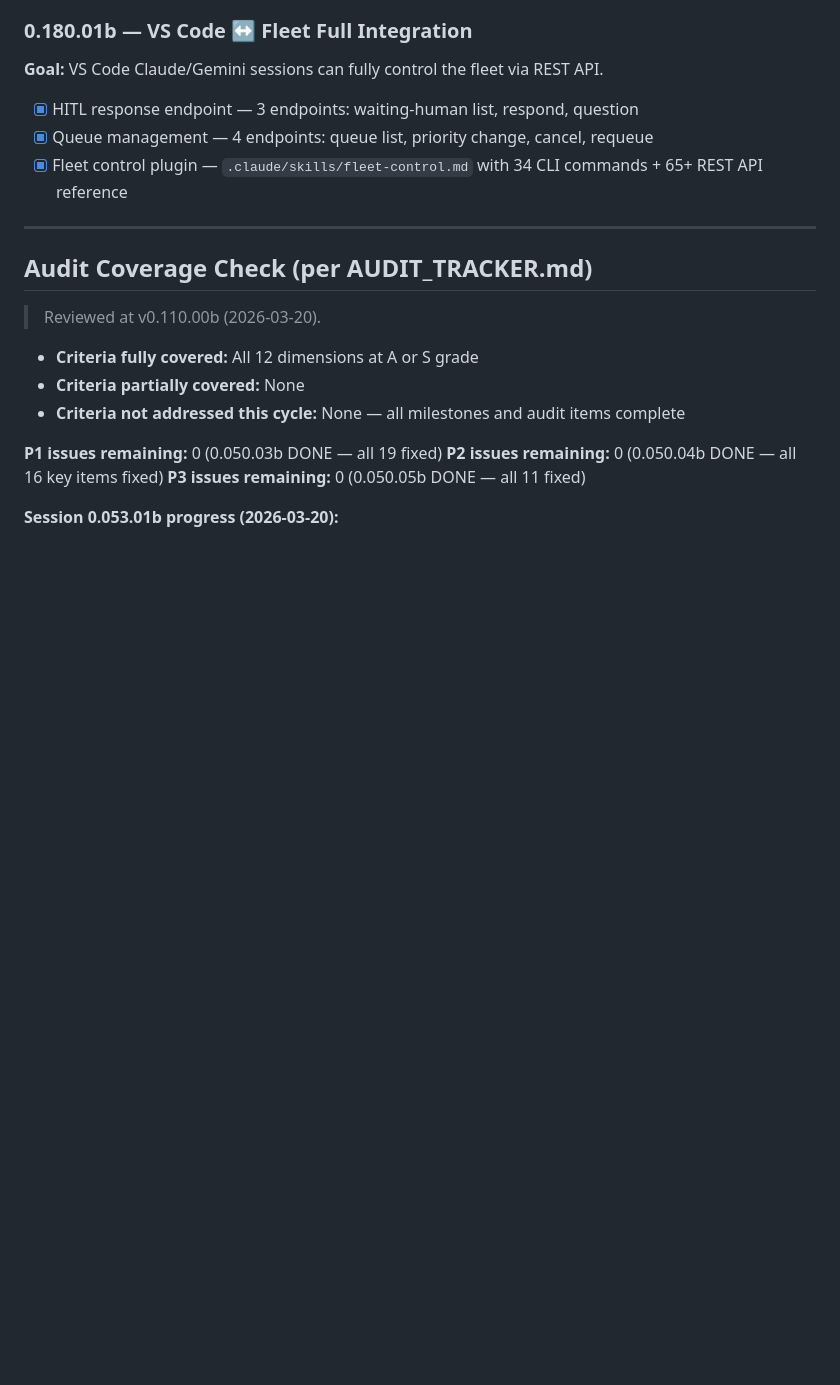
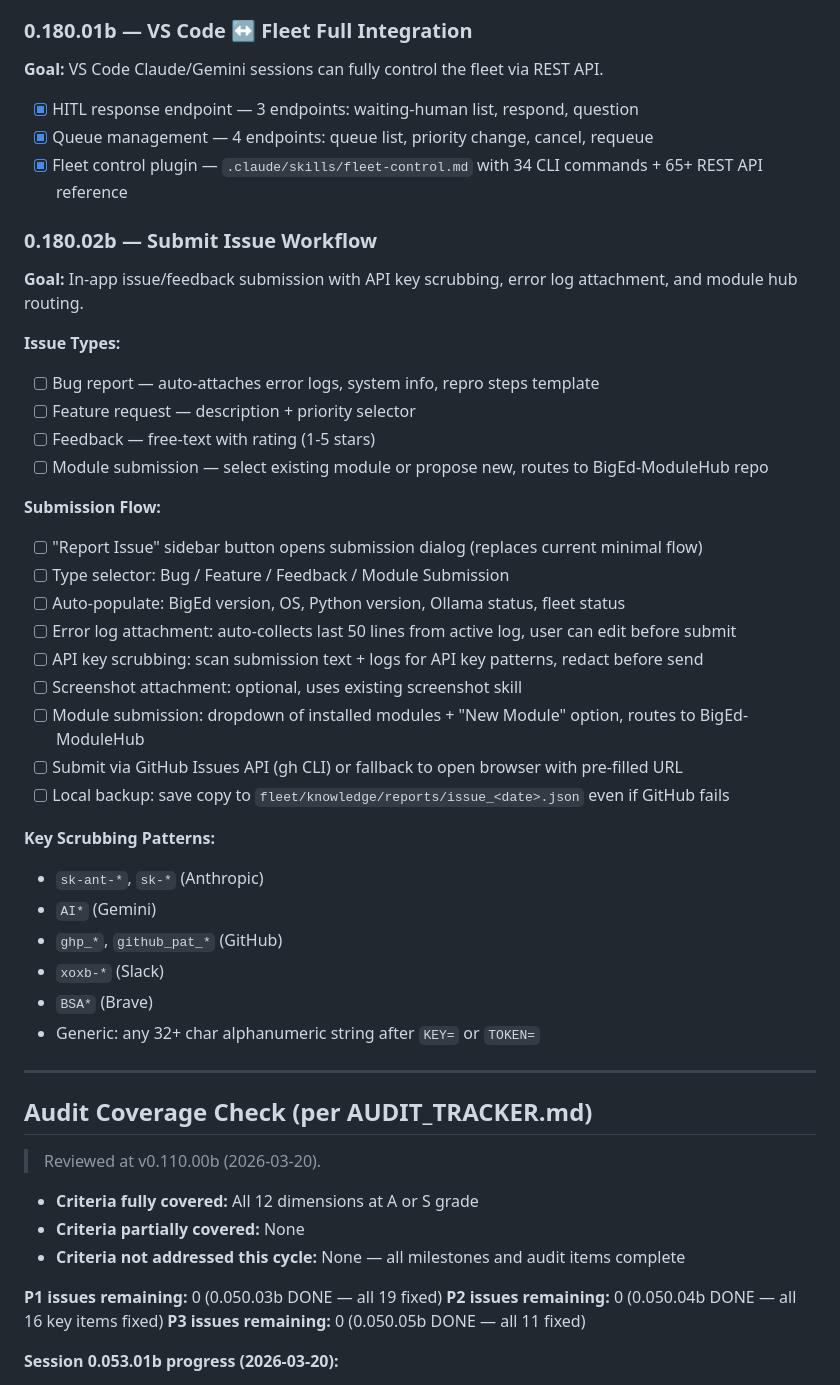
Before and after one commit to SwiftWing21/BigEd, a Markdown page: ROADMAP.md, the part around the change. Rendered like a GitHub page; blank space fills up the shorter version.

Commit message:
docs: roadmap 0.180.02b — Submit Issue workflow
In-app issue/feedback/module submission with:
- 4 types: bug, feature, feedback, module submission
- Auto-populate system info + error logs
- API key scrubbing (6 provider patterns + generic)
- Module submission routes to BigEd-ModuleHub repo
- GitHub Issues API or browser fallback

Co-Authored-By: Claude Opus 4.6 (1M context) <noreply@anthropic.com>

```diff
--- a/ROADMAP.md
+++ b/ROADMAP.md
@@ -1401,6 +1401,35 @@ Completed 2026-03-22. Three new skill systems:
 - [x] Queue management — 4 endpoints: queue list, priority change, cancel, requeue
 - [x] Fleet control plugin — `.claude/skills/fleet-control.md` with 34 CLI commands + 65+ REST API reference
 
+### 0.180.02b — Submit Issue Workflow
+
+**Goal:** In-app issue/feedback submission with API key scrubbing, error log attachment, and module hub routing.
+
+**Issue Types:**
+- [ ] Bug report — auto-attaches error logs, system info, repro steps template
+- [ ] Feature request — description + priority selector
+- [ ] Feedback — free-text with rating (1-5 stars)
+- [ ] Module submission — select existing module or propose new, routes to BigEd-ModuleHub repo
+
+**Submission Flow:**
+- [ ] "Report Issue" sidebar button opens submission dialog (replaces current minimal flow)
+- [ ] Type selector: Bug / Feature / Feedback / Module Submission
+- [ ] Auto-populate: BigEd version, OS, Python version, Ollama status, fleet status
+- [ ] Error log attachment: auto-collects last 50 lines from active log, user can edit before submit
+- [ ] API key scrubbing: scan submission text + logs for API key patterns, redact before send
+- [ ] Screenshot attachment: optional, uses existing screenshot skill
+- [ ] Module submission: dropdown of installed modules + "New Module" option, routes to BigEd-ModuleHub
+- [ ] Submit via GitHub Issues API (gh CLI) or fallback to open browser with pre-filled URL
+- [ ] Local backup: save copy to `fleet/knowledge/reports/issue_<date>.json` even if GitHub fails
+
+**Key Scrubbing Patterns:**
+- `sk-ant-*`, `sk-*` (Anthropic)
+- `AI*` (Gemini)
+- `ghp_*`, `github_pat_*` (GitHub)
+- `xoxb-*` (Slack)
+- `BSA*` (Brave)
+- Generic: any 32+ char alphanumeric string after `KEY=` or `TOKEN=`
+
 ---
 
 ## Audit Coverage Check (per AUDIT_TRACKER.md)
```
